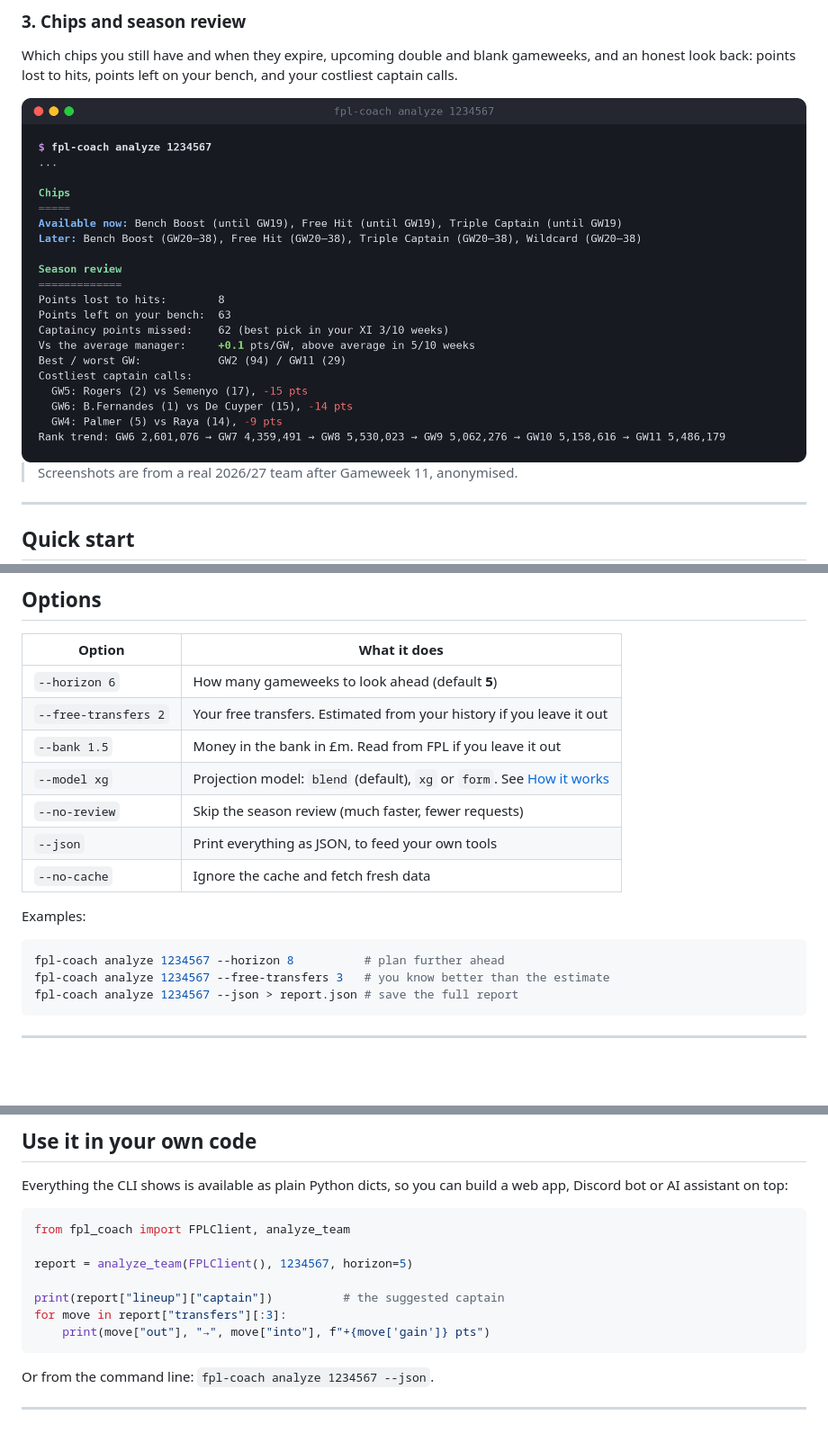
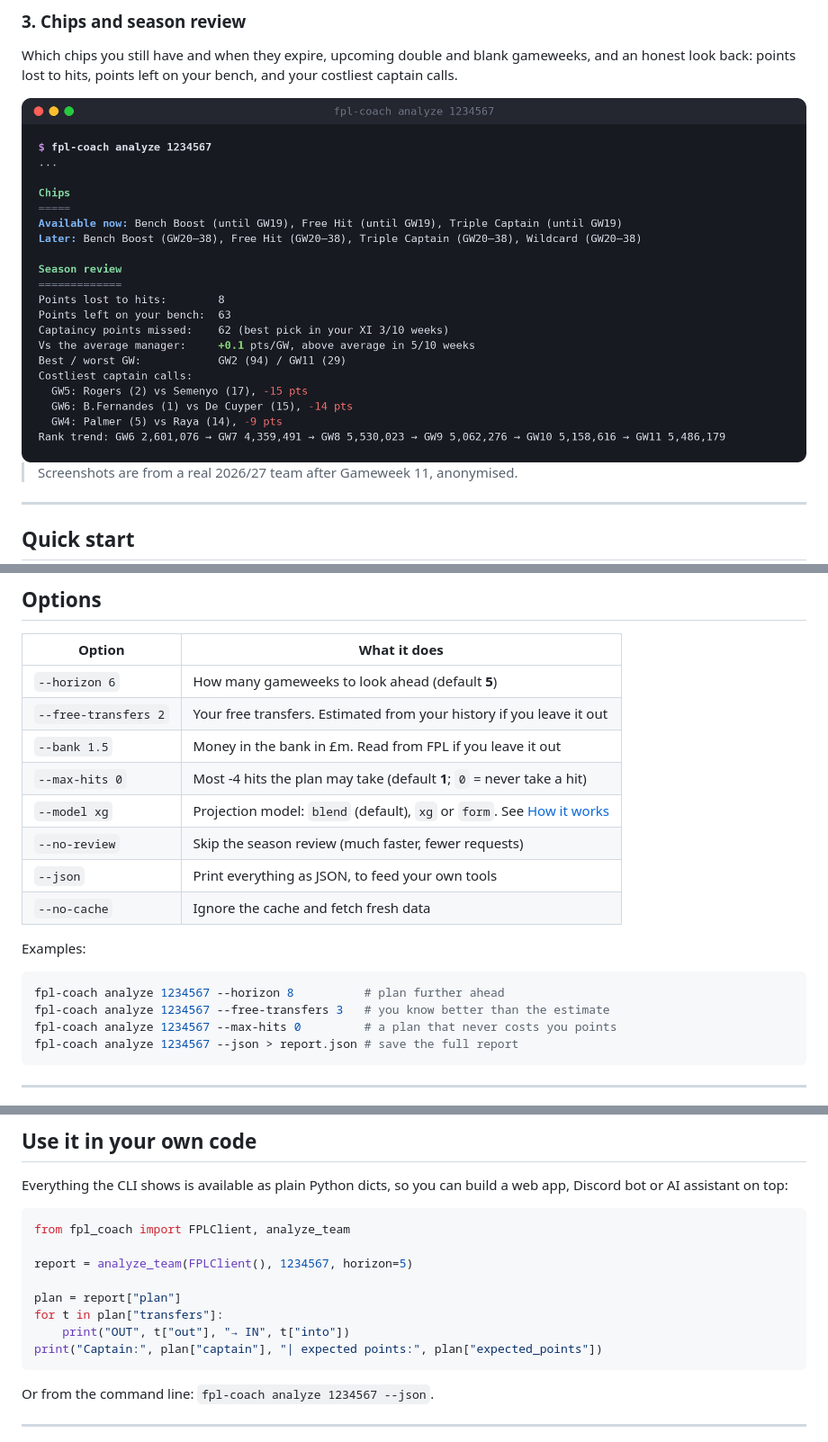
Before and after one commit to davidchands/fpl-coach, a Markdown page: README.md, 3 parts joined by grey strips. Shown at 90% size. GitHub-like rendering; blank space fills up the shorter version.

````diff
--- a/README.md
+++ b/README.md
@@ -44,7 +46,7 @@ The highest-scoring XI you can field next gameweek, your bench order and captain
 ### 3. Chips and season review
 Which chips you still have and when they expire, upcoming double and blank gameweeks, and an honest look back: points lost to hits, points left on your bench, and your costliest captain calls.
 
-<img src="docs/images/report-chips-review.png" alt="Chip planner and season review" width="100%">
+<img src="docs/images/report-chips-review-v2.png" alt="Chip planner and season review" width="100%">
 
 > Screenshots are from a real 2026/27 team after Gameweek 11, anonymised.
 
@@ -83,6 +85,7 @@ That's it. The first run takes a few seconds while it downloads your season. Aft
 | `--horizon 6` | How many gameweeks to look ahead (default **5**) |
 | `--free-transfers 2` | Your free transfers. Estimated from your history if you leave it out |
 | `--bank 1.5` | Money in the bank in £m. Read from FPL if you leave it out |
+| `--max-hits 0` | Most -4 hits the plan may take (default **1**; `0` = never take a hit) |
 | `--model xg` | Projection model: `blend` (default), `xg` or `form`. See [How it works](#how-it-works) |
 | `--no-review` | Skip the season review (much faster, fewer requests) |
 | `--json` | Print everything as JSON, to feed your own tools |
@@ -93,6 +96,7 @@ Examples:
 ```bash
 fpl-coach analyze 1234567 --horizon 8          # plan further ahead
 fpl-coach analyze 1234567 --free-transfers 3   # you know better than the estimate
+fpl-coach analyze 1234567 --max-hits 0         # a plan that never costs you points
 fpl-coach analyze 1234567 --json > report.json # save the full report
 ```
 
@@ -167,9 +171,10 @@ from fpl_coach import FPLClient, analyze_team
 
 report = analyze_team(FPLClient(), 1234567, horizon=5)
 
-print(report["lineup"]["captain"])          # the suggested captain
-for move in report["transfers"][:3]:
-    print(move["out"], "→", move["into"], f"+{move['gain']} pts")
+plan = report["plan"]
+for t in plan["transfers"]:
+    print("OUT", t["out"], "→ IN", t["into"])
+print("Captain:", plan["captain"], "| expected points:", plan["expected_points"])
 ```
 
 Or from the command line: `fpl-coach analyze 1234567 --json`.
````
Also changed, not shown: other parts of README.md (+13 -9 lines), docs/images/report-chips-review-v2.png (renamed from docs/images/report-chips-review.png), docs/images/report-lineup-transfers.png (deleted), docs/images/report-plan.png (added), docs/images/report-squad-v2.png (renamed from docs/images/report-squad.png), 9 other files.
